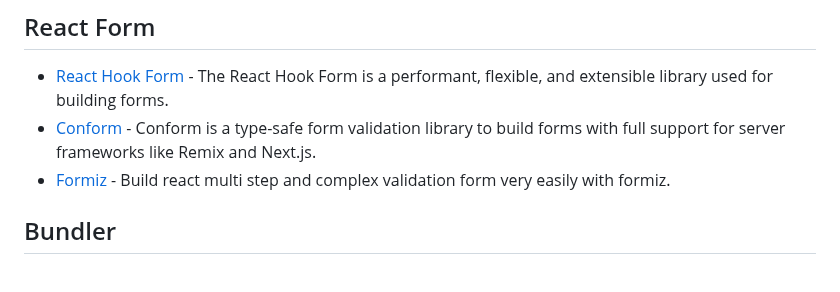
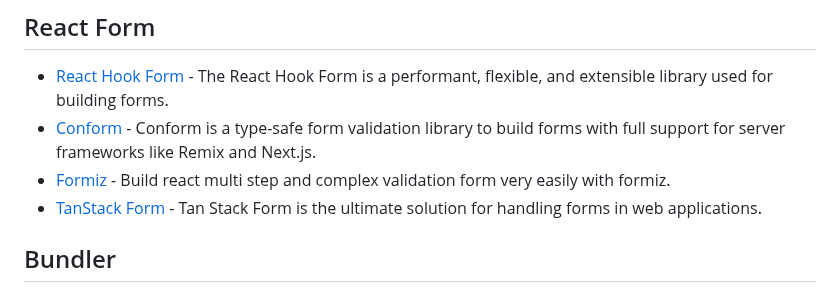
Before and after one commit to officialrajdeepsingh/awesome-nextjs, a Markdown page: README.md, the part around the change. Drawn GitHub-style.

Commit message:
adding TanStack form in list

```diff
--- a/README.md
+++ b/README.md
@@ -147,6 +147,7 @@ To stay updated, follow the GitHub Repository and give our repository a star. Th
 - [React Hook Form](https://react-hook-form.com) - The React Hook Form is a performant, flexible, and extensible library used for building forms.
 - [Conform](https://github.com/edmundhung/conform) - Conform is a type-safe form validation library to build forms with full support for server frameworks like Remix and Next.js.
 - [Formiz](https://formiz-react.com) - Build react multi step and complex validation form very easily with formiz.
+- [TanStack Form](https://tanstack.com/form/latest) - Tan Stack Form is the ultimate solution for handling forms in web applications.
 
 ## Bundler
 
```
